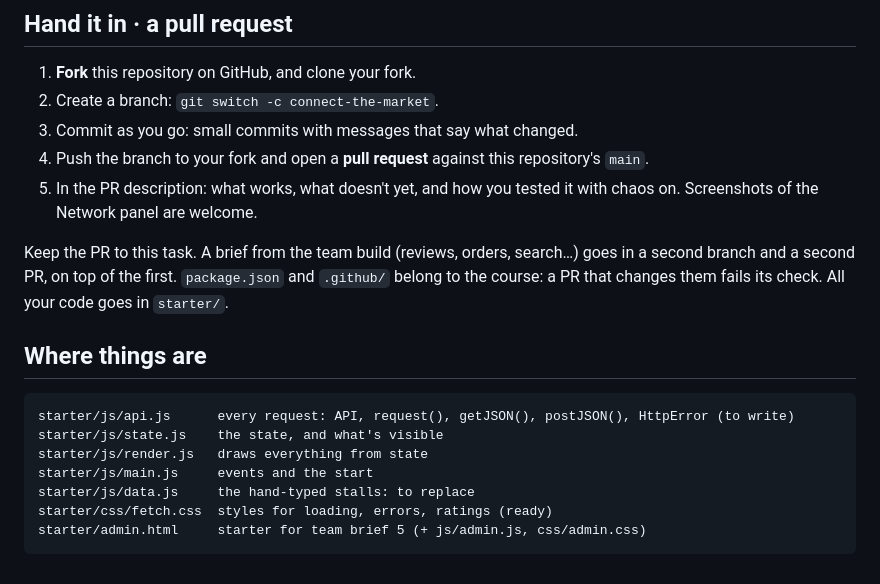
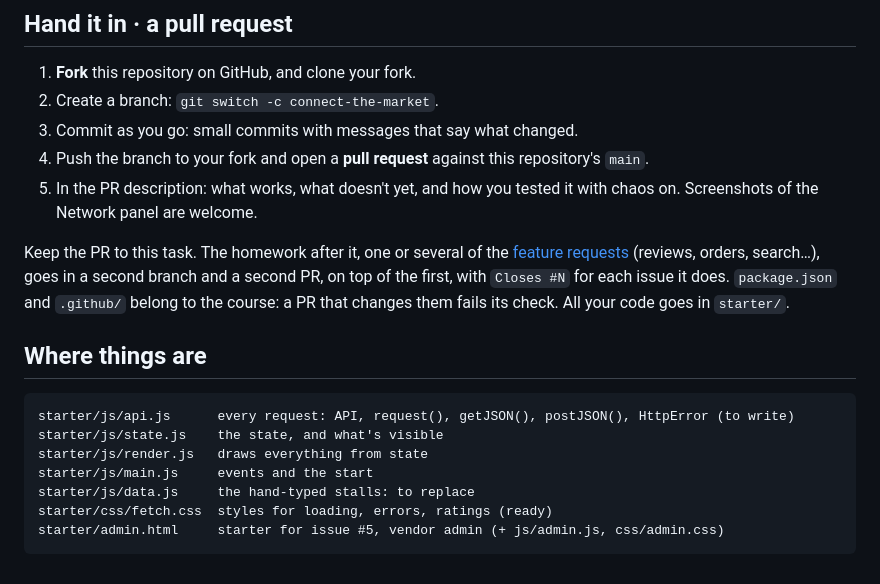
Before and after one commit to digantasarmah1001-crypto/harbour_market, a Markdown page: README.md, the part around the change. Drawn GitHub-style.

Commit message:
docs: point the homework at the feature-request issues
The second PR after connecting the market now takes one or several of
the repository's issues instead of a team-build brief.

Co-Authored-By: Claude Opus 5.5 <noreply@anthropic.com>

````diff
--- a/README.md
+++ b/README.md
@@ -62,8 +62,10 @@ the ratings; the class names it expects are at the top of the file.
 5. In the PR description: what works, what doesn't yet, and how you tested it
    with chaos on. Screenshots of the Network panel are welcome.
 
-Keep the PR to this task. A brief from the team build (reviews, orders,
-search…) goes in a second branch and a second PR, on top of the first.
+Keep the PR to this task. The homework after it, one or several of the
+[feature requests](https://github.com/nlopin/harbour-market-starter/issues)
+(reviews, orders, search…), goes in a second branch and a second PR, on top
+of the first, with `Closes #N` for each issue it does.
 `package.json` and `.github/` belong to the course: a PR that changes them
 fails its check. All your code goes in `starter/`.
 
@@ -76,5 +78,5 @@ starter/js/render.js   draws everything from state
 starter/js/main.js     events and the start
 starter/js/data.js     the hand-typed stalls: to replace
 starter/css/fetch.css  styles for loading, errors, ratings (ready)
-starter/admin.html     starter for team brief 5 (+ js/admin.js, css/admin.css)
+starter/admin.html     starter for issue #5, vendor admin (+ js/admin.js, css/admin.css)
 ```
````
